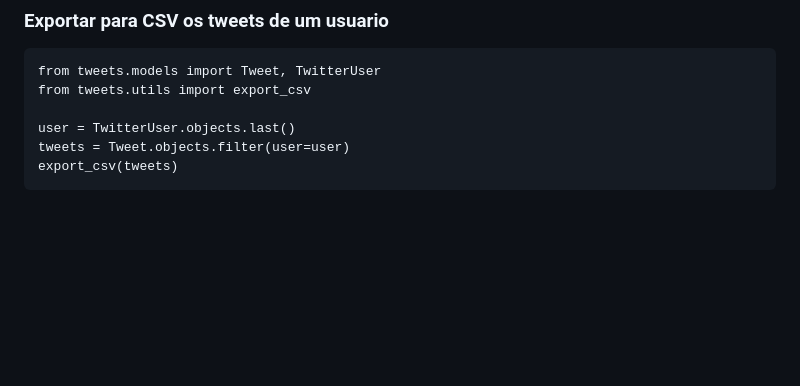
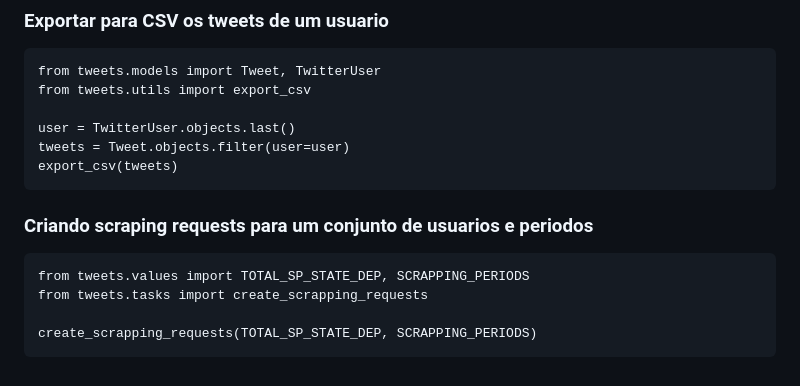
Before and after one commit to thiago-paim/twitter-scraping, a Markdown page: README.md, the part around the change. Drawn GitHub-style; blank space fills up the shorter version.

Commit message:
adiciona instrucoes para criar ScrappingRequests

````diff
--- a/README.md
+++ b/README.md
@@ -173,3 +173,11 @@ user = TwitterUser.objects.last()
 tweets = Tweet.objects.filter(user=user)
 export_csv(tweets)
 ```
+
+### Criando scraping requests para um conjunto de usuarios e periodos
+```
+from tweets.values import TOTAL_SP_STATE_DEP, SCRAPPING_PERIODS
+from tweets.tasks import create_scrapping_requests
+
+create_scrapping_requests(TOTAL_SP_STATE_DEP, SCRAPPING_PERIODS)
+```
````
